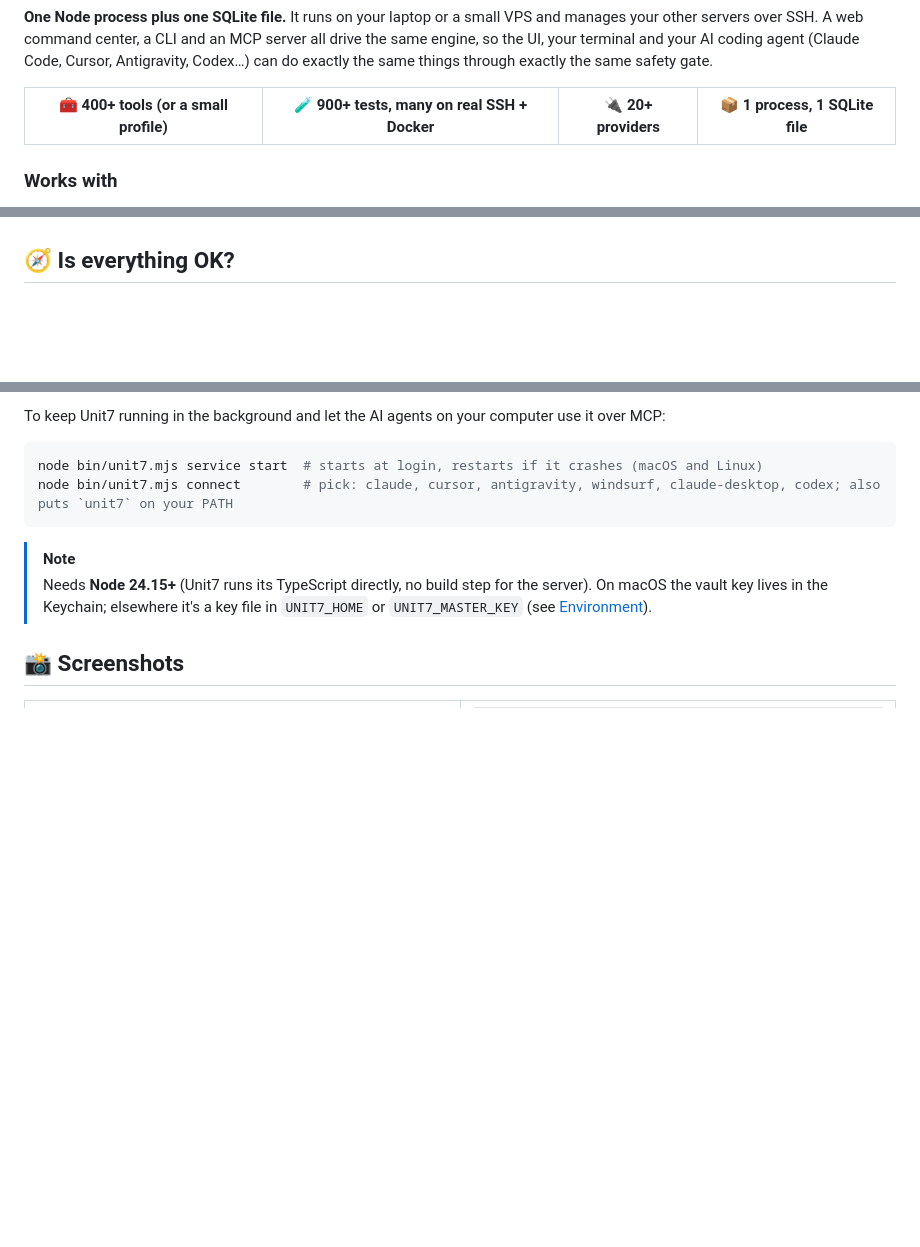
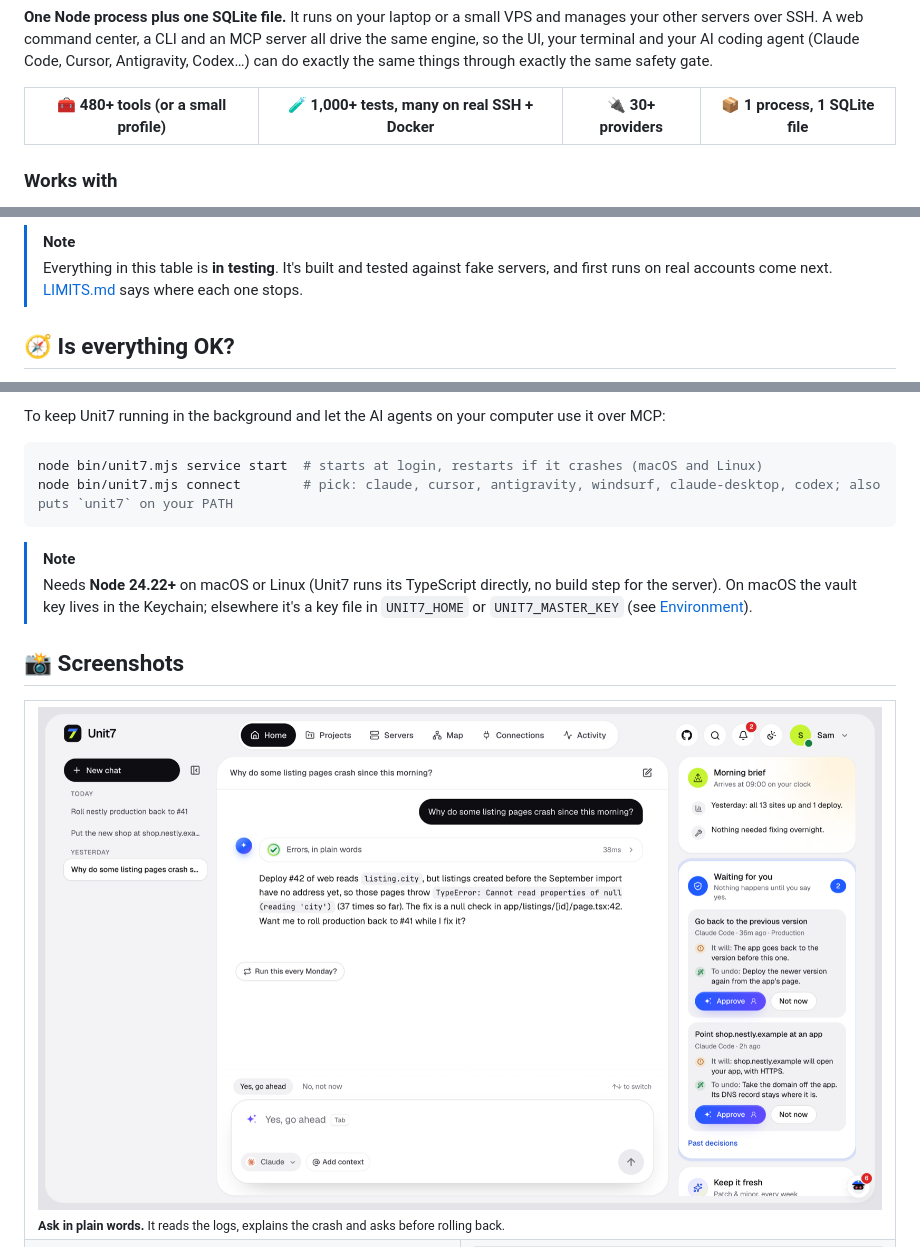
Before and after one commit to Nandkishorrr/unit7, a Markdown page: README.md, 3 parts joined by grey strips. Drawn GitHub-style; blank space fills up the shorter version.

````diff
--- a/README.md
+++ b/README.md
@@ -54,7 +58,7 @@ safety gate.
 
 <div align="center">
 
-| 🧰 **400+** tools (or a small profile) | 🧪 **900+** tests, many on real SSH + Docker | 🔌 **20+** providers | 📦 **1** process, **1** SQLite file |
+| 🧰 **480+** tools (or a small profile) | 🧪 **1,000+** tests, many on real SSH + Docker | 🔌 **30+** providers | 📦 **1** process, **1** SQLite file |
 |:---:|:---:|:---:|:---:|
 
 </div>
@@ -67,3 +92,5 @@ safety gate.
+> [!NOTE]
+> Everything in this table is **in testing**. It's built and tested against fake servers, and first runs on real accounts come next. [LIMITS.md](LIMITS.md) says where each one stops.
 
 ## 🧭 Is everything OK?
 
@@ -116,12 +143,15 @@ node bin/unit7.mjs connect        # pick: claude, cursor, antigravity, windsurf,
 ```
 
 > [!NOTE]
-> Needs **Node 24.15+** (Unit7 runs its TypeScript directly, no build step for the server). On macOS the vault key
+> Needs **Node 24.22+** on macOS or Linux (Unit7 runs its TypeScript directly, no build step for the server). On macOS the vault key
 > lives in the Keychain; elsewhere it's a key file in `UNIT7_HOME` or `UNIT7_MASTER_KEY` (see [Environment](#-environment)).
 
 ## 📸 Screenshots
 
 <table>
+  <tr>
+    <td colspan="2"><img src="assets/screenshots/01-ai-chat.png" alt="Ask Unit7 in plain words: it reads the logs, explains the crash and asks before rolling back"><br><sub><b>Ask in plain words.</b> It reads the logs, explains the crash and asks before rolling back.</sub></td>
+  </tr>
   <tr>
     <td width="50%"><img src="assets/screenshots/02-server.png" alt="Server overview"><br><sub><b>Server X-ray.</b> Health, usage, risks and what can be cleaned up.</sub></td>
     <td width="50%"><img src="assets/screenshots/03-server-coolify-apps.png" alt="Coolify apps on a server"><br><sub><b>Inside Coolify.</b> Projects, domains, databases and cron jobs, found from Docker labels.</sub></td>
````
Also changed, not shown: other parts of README.md (+68 -7 lines), assets/launch-film.jpg (added).
